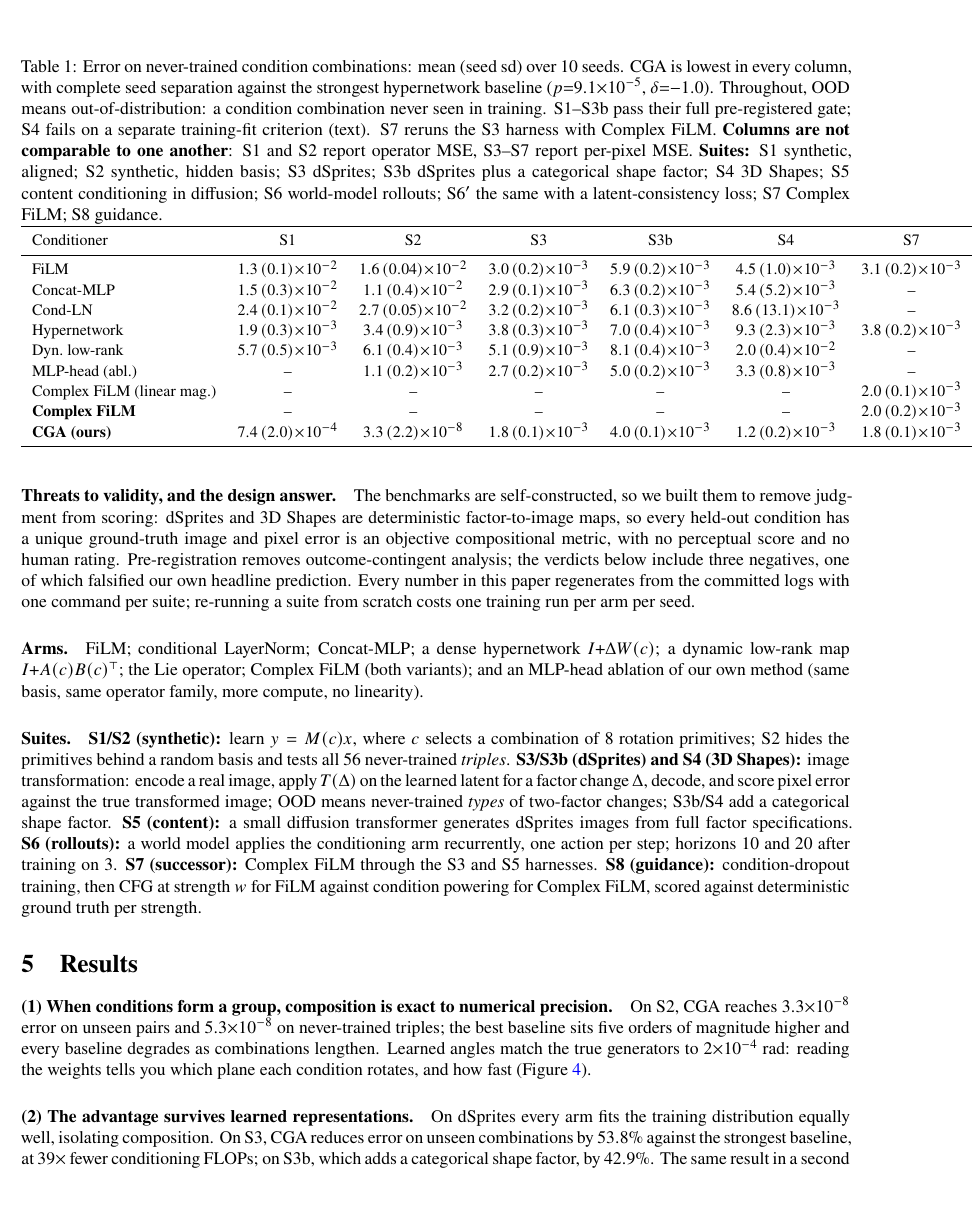
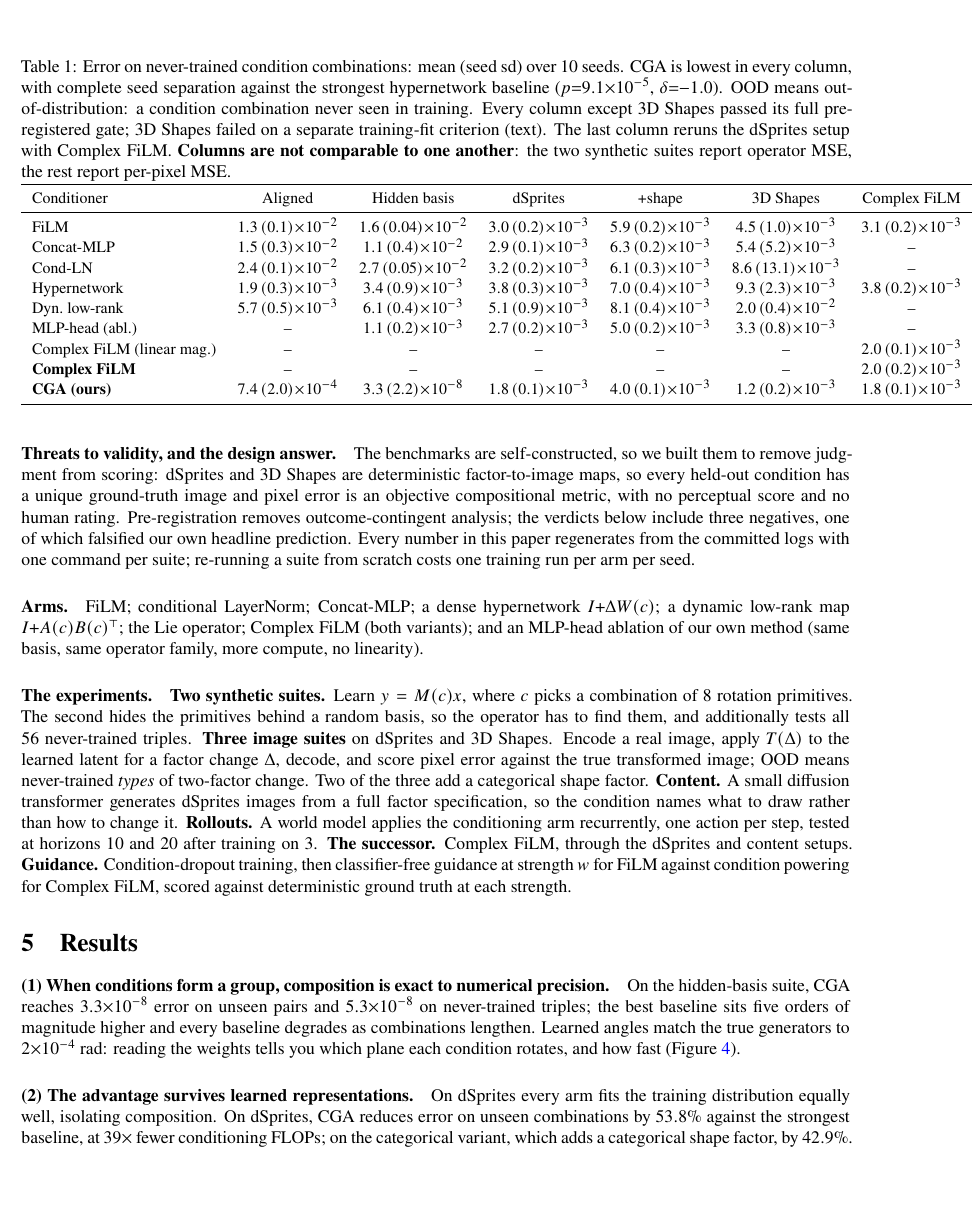
Before and after one commit to Zarand3r/conditional-operators, a LaTeX paper (docs/paper/paper.tex, which reads docs/paper/tables/main_results.tex): part of page 4 of 8, cut so that both start at the same text, the shorter picture padded with empty space. The pictures show the PDF file docs/paper/paper.pdf that the author committed with the source.

Commit message:
Name the experiments instead of numbering them
Nine symbolic labels (S1, S2, S3, S3b, S4, S5, S6, S6', S7, S8) carried the results section, the
table, three figure captions, the practical guidance and the limitations, with no reminder of
what any of them meant after their one-line introduction. A reader had to hold a lookup table in
their head for seven pages.

They now have names that say what they are: aligned, hidden-basis, dSprites, dSprites+shape,
3D Shapes, content, rollouts, rollouts+loss, Complex FiLM, guidance. 54 label references in the
paper are gone, along with the legend in the table caption that existed only to decode them; the
column headers now read Aligned / Hidden basis / dSprites / +shape / 3D Shapes / Complex FiLM.
The same names propagate to the registry (so the command line is 'suites dsprites --run' rather
than 'suites S3 --run'), the research log, the specs index, and the outcome banners.

Verified: the paper compiles clean with zero remaining bare labels; both documented CLI commands
run; 83 tests pass.

Co-Authored-By: Claude Fable 5 <noreply@anthropic.com>
Claude-Session: https://claude.ai/code/session_01KaS6aVZkMzesX7G6PKYBnY

```diff
--- a/docs/paper/paper.tex
+++ b/docs/paper/paper.tex
@@ -88,12 +88,12 @@ single-read splits committed to version control before every run, with a shared
 enforcing parameter and FLOP parity; we report every verdict, including negatives against our
 own predictions (\S\ref{sec:protocol}).
 \textbf{(3) Where it works, and where it stops.} CGA has the lowest error on unseen condition
-combinations in all five suites where the condition is a transformation (S1, S2, S3, S3b, S4),
-by up to five orders of magnitude, and in every image suite the more expressive the conditioner,
+combinations in all five suites where the condition is a transformation, by up to five orders
+of magnitude, and in every image suite the more expressive the conditioner,
 the worse it generalizes. Three of the eight suites returned pre-registered negatives, and each
-names a setting where the composition law of Proposition~\ref{prop:main} buys nothing: S4, which
-CGA wins on unseen combinations but loses on training fit; S5, content conditioning; and S6,
-multi-step rollouts (\S\ref{sec:results}).
+names a setting where the composition law of Proposition~\ref{prop:main} buys nothing:
+3D~Shapes, which CGA wins on unseen combinations but loses on training fit; content
+conditioning; and multi-step rollouts (\S\ref{sec:results}).
 \textbf{(4) Successor and guidance.} The negatives specify Complex FiLM, validated under two
 further gates as a FiLM replacement covering both conditioning roles, whose phase channel also
 yields guidance as an exact operator power: $2$--$5\times$ less distortion than CFG with no
@@ -252,18 +252,20 @@ $I{+}\Delta W(c)$; a dynamic low-rank map $I{+}A(c)B(c)^{\top}$; the Lie operato
 (both variants); and an MLP-head ablation of our own method (same basis, same operator family,
 more compute, no linearity).
 
-\paragraph{Suites.} \textbf{S1/S2 (synthetic):} learn $y=M(c)x$, where $c$ selects a
-combination of 8 rotation primitives; S2 hides the primitives behind a random basis and tests
-all 56 never-trained \emph{triples}. \textbf{S3/S3b (dSprites) and S4 (3D~Shapes):} image
-transformation: encode a real image, apply $\T(\Delta)$ on the learned latent for a factor
-change $\Delta$, decode, and score pixel error against the true transformed image; OOD means
-never-trained \emph{types} of two-factor changes; S3b/S4 add a categorical shape factor.
-\textbf{S5 (content):} a small diffusion transformer generates dSprites images from full factor
-specifications. \textbf{S6 (rollouts):} a world model applies the conditioning arm recurrently,
-one action per step; horizons 10 and 20 after training on 3. \textbf{S7 (successor):} Complex
-FiLM through the S3 and S5 harnesses. \textbf{S8 (guidance):} condition-dropout training, then
-CFG at strength $w$ for FiLM against condition powering for Complex FiLM, scored against
-deterministic ground truth per strength.
+\paragraph{The experiments.} \textbf{Two synthetic suites.} Learn $y=M(c)x$, where $c$ picks a
+combination of 8 rotation primitives. The second hides the primitives behind a random basis, so
+the operator has to find them, and additionally tests all 56 never-trained triples.
+\textbf{Three image suites} on dSprites and 3D~Shapes. Encode a real image, apply $\T(\Delta)$
+to the learned latent for a factor change $\Delta$, decode, and score pixel error against the
+true transformed image; OOD means never-trained \emph{types} of two-factor change. Two of the
+three add a categorical shape factor. \textbf{Content.} A small diffusion transformer generates
+dSprites images from a full factor specification, so the condition names what to draw rather
+than how to change it. \textbf{Rollouts.} A world model applies the conditioning arm
+recurrently, one action per step, tested at horizons 10 and 20 after training on 3.
+\textbf{The successor.} Complex FiLM, through the dSprites and content setups.
+\textbf{Guidance.} Condition-dropout training, then classifier-free guidance at strength $w$ for
+FiLM against condition powering for Complex FiLM, scored against deterministic ground truth at
+each strength.
 
 \section{Results}
 \label{sec:results}
@@ -272,14 +274,11 @@ deterministic ground truth per strength.
 \centering
 \caption{Error on never-trained condition combinations: mean (seed sd) over 10 seeds. CGA is
 lowest in every column, with complete seed separation against the strongest hypernetwork
-baseline ($p{=}9.1{\times}10^{-5}$, $\delta{=}{-}1.0$). Throughout, OOD means
-out-of-distribution: a condition combination never seen in training. S1--S3b pass their full pre-registered
-gate; S4 fails on a separate training-fit criterion (text). S7 reruns the S3 harness with
-Complex FiLM. \textbf{Columns are not comparable to one another}: S1 and S2 report operator
-MSE, S3--S7 report per-pixel MSE. \textbf{Suites:} S1 synthetic, aligned; S2 synthetic, hidden
-basis; S3 dSprites; S3b dSprites plus a categorical shape factor; S4 3D~Shapes; S5 content
-conditioning in diffusion; S6 world-model rollouts; S6$'$ the same with a latent-consistency
-loss; S7 Complex FiLM; S8 guidance.}
+baseline ($p{=}9.1{\times}10^{-5}$, $\delta{=}{-}1.0$). OOD means out-of-distribution: a
+condition combination never seen in training. Every column except 3D~Shapes passed its full
+pre-registered gate; 3D~Shapes failed on a separate training-fit criterion (text). The last
+column reruns the dSprites setup with Complex FiLM. \textbf{Columns are not comparable to one
+another}: the two synthetic suites report operator MSE, the rest report per-pixel MSE.}
 \label{tab:main}
 \small
 \input{tables/main_results}
@@ -313,18 +311,18 @@ twice as fast.}
 \label{fig:horizon}
 \end{figure}
 
-\paragraph{(1) When conditions form a group, composition is exact to numerical precision.} On S2, CGA reaches
+\paragraph{(1) When conditions form a group, composition is exact to numerical precision.} On the hidden-basis suite, CGA reaches
 $3.3{\times}10^{-8}$ error on unseen pairs and $5.3{\times}10^{-8}$ on never-trained triples;
 the best baseline sits five orders of magnitude higher and every baseline degrades as
 combinations lengthen. Learned angles match the true generators to $2{\times}10^{-4}$ rad: reading the weights tells
 you which plane each condition rotates, and how fast (Figure~\ref{fig:mech}).
 
 \paragraph{(2) The advantage survives learned representations.} On dSprites every arm fits the
-training distribution equally well, isolating composition. On S3, CGA reduces error on unseen
+training distribution equally well, isolating composition. On dSprites, CGA reduces error on unseen
 combinations by $53.8\%$ against the strongest baseline, at $39\times$ fewer conditioning FLOPs;
-on S3b, which adds a categorical shape factor, by $42.9\%$. The same result in a second form:
-going from trained to unseen combinations multiplies CGA's error by $1.25\times$ (S3) and
-$1.63\times$ (S3b), and every baseline's by $2.1$--$3.3\times$. We call that multiplier the
+on the categorical variant, which adds a categorical shape factor, by $42.9\%$. The same result in a second form:
+going from trained to unseen combinations multiplies CGA's error by $1.25\times$ (dSprites) and
+$1.63\times$ (the categorical variant), and every baseline's by $2.1$--$3.3\times$. We call that multiplier the
 \emph{compositional gap}.
 
 \paragraph{(3) The linear map is the mechanism.} The ablation keeps the basis and the operator
@@ -396,9 +394,9 @@ the basis, while the gap to the next best arm grows to five orders of magnitude.
 \begin{minipage}[t]{0.38\textwidth}
 \includegraphics[width=\textwidth]{figs/f4_angle_recovery.pdf}
 \end{minipage}
-\caption{\textbf{Left (S2):} what happens when a test combination is longer than anything in
+\caption{\textbf{Left:} what happens when a test combination is longer than anything in
 training. Every baseline gets worse; CGA does not move, because composition is a property of its
-parametrization rather than something it had to learn. \textbf{Right (S1):} the angles the model
+parametrization rather than something it had to learn. \textbf{Right:} the angles the model
 learned for each condition, against the true generators of the data. Reading the weights tells
 you which plane a condition rotates, and how fast.}
 \label{fig:mech}
--- a/docs/paper/tables/main_results.tex
+++ b/docs/paper/tables/main_results.tex
@@ -1,7 +1,7 @@
 % AUTO-GENERATED by gen_tables.py — do not edit
 \begin{tabular}{lcccccc}
 \toprule
-Conditioner & S1 & S2 & S3 & S3b & S4 & S7 \\
+Conditioner & Aligned & Hidden basis & dSprites & +shape & 3D Shapes & Complex FiLM \\
 \midrule
 FiLM & $1.3\,(0.1)\!\times\!10^{-2}$ & $1.6\,(0.04)\!\times\!10^{-2}$ & $3.0\,(0.2)\!\times\!10^{-3}$ & $5.9\,(0.2)\!\times\!10^{-3}$ & $4.5\,(1.0)\!\times\!10^{-3}$ & $3.1\,(0.2)\!\times\!10^{-3}$ \\
 Concat-MLP & $1.5\,(0.3)\!\times\!10^{-2}$ & $1.1\,(0.4)\!\times\!10^{-2}$ & $2.9\,(0.1)\!\times\!10^{-3}$ & $6.3\,(0.2)\!\times\!10^{-3}$ & $5.4\,(5.2)\!\times\!10^{-3}$ & -- \\
```
Also changed, not shown: docs/RESEARCH_LOG.md (+16 -16 lines), docs/paper/tables/ratio.tex (+1 -1 lines), docs/specs/STAGE10_SPEC.md (+1 -1 lines), docs/specs/STAGE11_SPEC.md (+1 -1 lines), docs/specs/STAGE1_SPEC.md (+1 -1 lines), docs/specs/STAGE2_SPEC.md (+1 -1 lines), docs/specs/STAGE3_SPEC.md (+1 -1 lines), docs/specs/STAGE4_SPEC.md (+3 -3 lines), docs/specs/STAGE6_SPEC.md (+1 -1 lines), docs/specs/STAGE7_SPEC.md (+1 -1 lines), docs/specs/STAGE8_SPEC.md (+2 -2 lines), docs/specs/STAGE9_SPEC.md (+1 -1 lines), README.md, docs/paper/paper.pdf, 3 more files, 2 other files.
